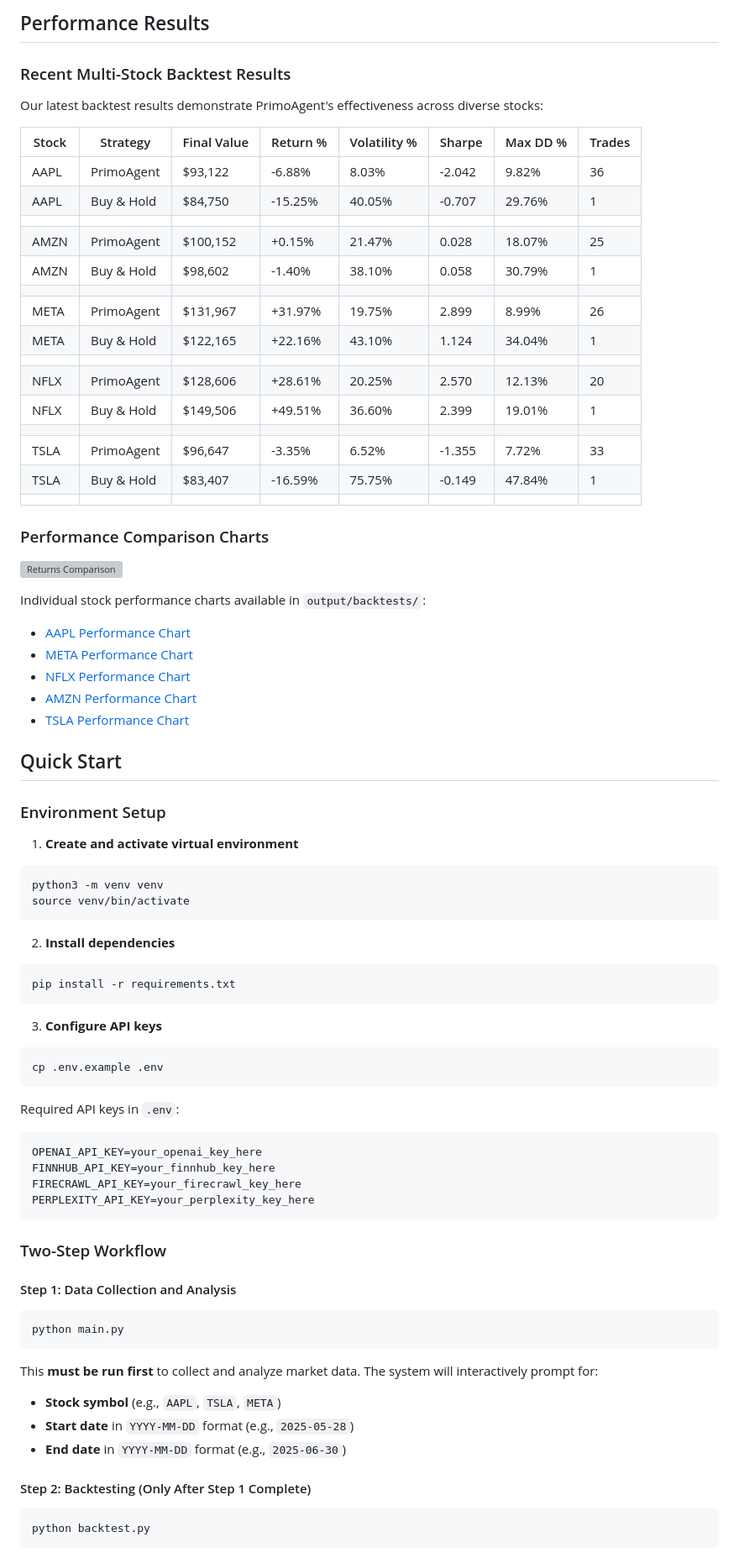
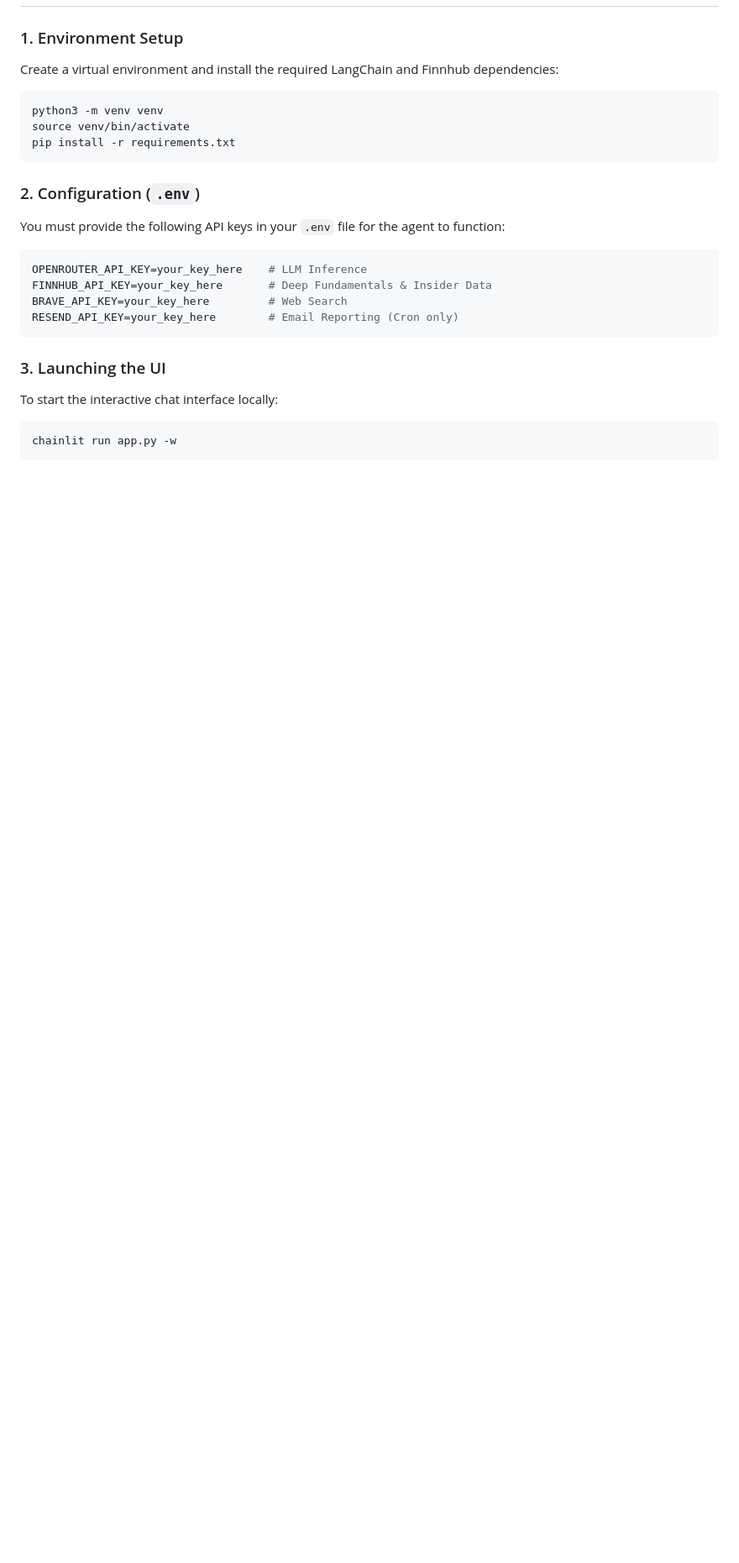
Before and after one commit to CiscoPonce/primogreedy, a Markdown page: README.md, the part around one of its changes. Shown at 84% size. Rendered like a GitHub page; blank space fills up the shorter version; grey boxes are pictures that could not be loaded.

Commit message:
docs: rewrite README to fully document the PrimoGreedy LangGraph and ReAct architectures

````diff
--- a/README.md
+++ b/README.md
@@ -86,80 +40,23 @@ output/
-## Performance Results
-
-### Recent Multi-Stock Backtest Results
-
-Our latest backtest results demonstrate PrimoAgent's effectiveness across diverse stocks:
-
-| Stock | Strategy | Final Value | Return % | Volatility % | Sharpe | Max DD % | Trades |
-|-------|----------|-------------|----------|--------------|--------|----------|--------|
-| AAPL | PrimoAgent | $93,122 | -6.88% | 8.03% | -2.042 | 9.82% | 36 |
-| AAPL | Buy & Hold | $84,750 | -15.25% | 40.05% | -0.707 | 29.76% | 1 |
-| | | | | | | | |
-| AMZN | PrimoAgent | $100,152 | +0.15% | 21.47% | 0.028 | 18.07% | 25 |
-| AMZN | Buy & Hold | $98,602 | -1.40% | 38.10% | 0.058 | 30.79% | 1 |
-| | | | | | | | |
-| META | PrimoAgent | $131,967 | +31.97% | 19.75% | 2.899 | 8.99% | 26 |
-| META | Buy & Hold | $122,165 | +22.16% | 43.10% | 1.124 | 34.04% | 1 |
-| | | | | | | | |
-| NFLX | PrimoAgent | $128,606 | +28.61% | 20.25% | 2.570 | 12.13% | 20 |
-| NFLX | Buy & Hold | $149,506 | +49.51% | 36.60% | 2.399 | 19.01% | 1 |
-| | | | | | | | |
-| TSLA | PrimoAgent | $96,647 | -3.35% | 6.52% | -1.355 | 7.72% | 33 |
-| TSLA | Buy & Hold | $83,407 | -16.59% | 75.75% | -0.149 | 47.84% | 1 |
-| | | | | | | | |
-
-
-### Performance Comparison Charts
-
-![Returns Comparison](output/backtests/returns_comparison.png)
-
-Individual stock performance charts available in `output/backtests/`:
-- [AAPL Performance Chart](output/backtests/backtest_results_AAPL.png)
-- [META Performance Chart](output/backtests/backtest_results_META.png)
-- [NFLX Performance Chart](output/backtests/backtest_results_NFLX.png)
-- [AMZN Performance Chart](output/backtests/backtest_results_AMZN.png)
-- [TSLA Performance Chart](output/backtests/backtest_results_TSLA.png)
-
-## Quick Start
-
-### Environment Setup
-
-1) **Create and activate virtual environment**
+### 1. Environment Setup
+Create a virtual environment and install the required LangChain and Finnhub dependencies:
 ```bash
 python3 -m venv venv
 source venv/bin/activate
-```
-
-2) **Install dependencies**
-```bash
 pip install -r requirements.txt
 ```
 
-3) **Configure API keys**
-```bash
-cp .env.example .env
+### 2. Configuration (`.env`)
+You must provide the following API keys in your `.env` file for the agent to function:
+```env
+OPENROUTER_API_KEY=your_key_here    # LLM Inference
+FINNHUB_API_KEY=your_key_here       # Deep Fundamentals & Insider Data
+BRAVE_API_KEY=your_key_here         # Web Search
+RESEND_API_KEY=your_key_here        # Email Reporting (Cron only)
 ```
 
-Required API keys in `.env`:
+### 3. Launching the UI
+To start the interactive chat interface locally:
 ```bash
-OPENAI_API_KEY=your_openai_key_here
-FINNHUB_API_KEY=your_finnhub_key_here
-FIRECRAWL_API_KEY=your_firecrawl_key_here
-PERPLEXITY_API_KEY=your_perplexity_key_here
+chainlit run app.py -w
 ```
 
-### Two-Step Workflow
-#### Step 1: Data Collection and Analysis
-```bash
-python main.py
-```
-This **must be run first** to collect and analyze market data. The system will interactively prompt for:
-- **Stock symbol** (e.g., `AAPL`, `TSLA`, `META`)
-- **Start date** in `YYYY-MM-DD` format (e.g., `2025-05-28`)
-- **End date** in `YYYY-MM-DD` format (e.g., `2025-06-30`)
-
-
-#### Step 2: Backtesting (Only After Step 1 Complete)
-```bash
-python backtest.py
-```
-
````
Also changed, not shown: other parts of README.md (+30 -99 lines).
